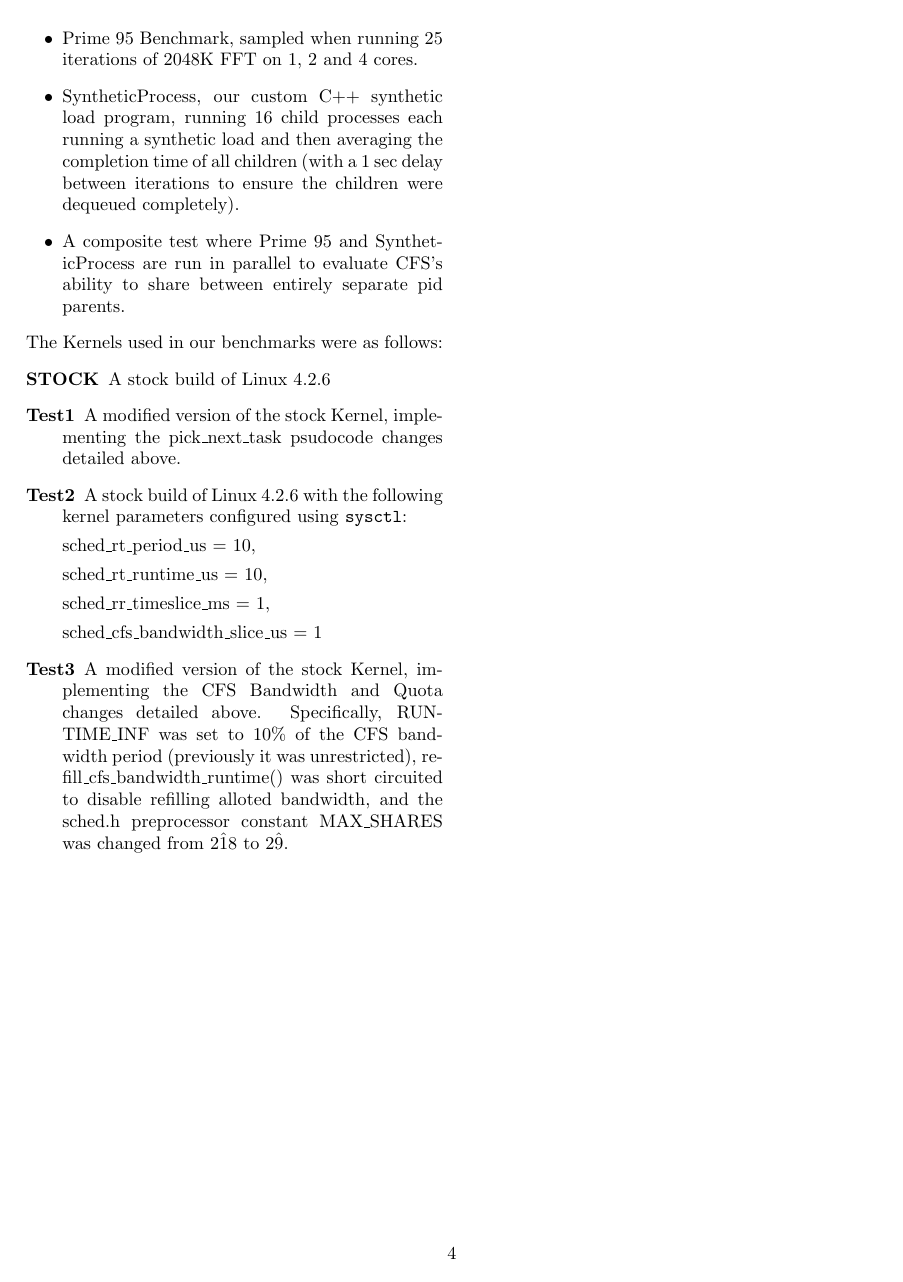
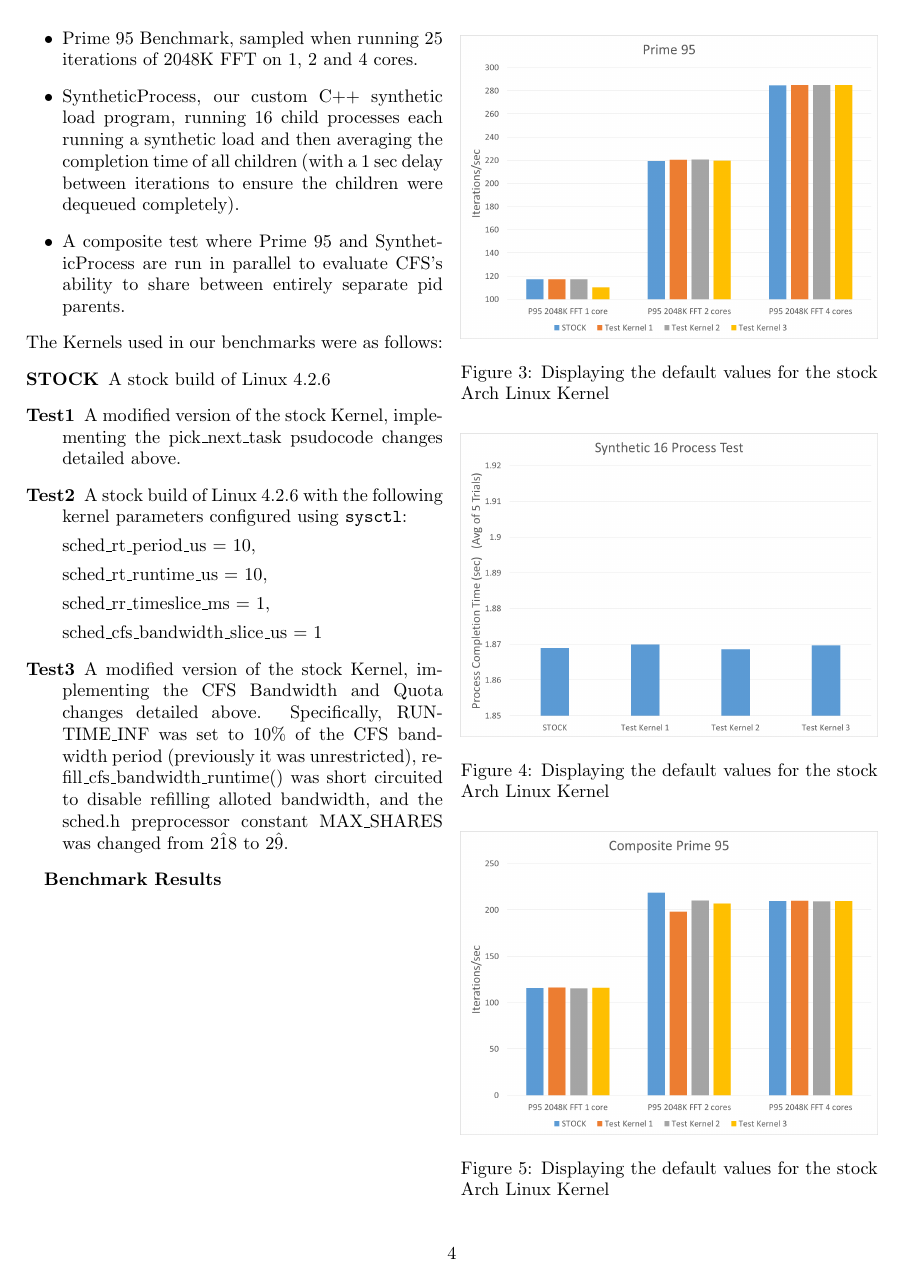
Before and after one commit to stuartsoft/CPUSchedulerTestResults, a LaTeX document (CPU_Scheduling.tex, which reads Bench.tex): page 4 of 4 before the commit and page 4 of 5 after it. Compiled offline with pdfLaTeX.

Commit message:
Added images to document

```diff
--- a/Bench.tex
+++ b/Bench.tex
@@ -24,3 +24,19 @@ The benchmarks used were as follows:
 		sched\_cfs\_bandwidth\_slice\_us = 1
 	\item[Test3] A modified version of the stock Kernel, implementing the CFS Bandwidth and Quota changes detailed above. Specifically, RUNTIME\_INF was set to 10\% of the CFS bandwidth period (previously it was unrestricted), refill\_cfs\_bandwidth\_runtime() was short circuited to disable refilling alloted bandwidth, and the sched.h preprocessor constant MAX\_SHARES was changed from 2\^18 to 2\^9.
 \end{description}
+
+\textbf{Benchmark Results}
+
+\begin{figure}[hb]
+	\includegraphics[width=1.0\columnwidth]{images/P95}
+	\caption{Displaying the default values for the stock Arch Linux Kernel}
+\end{figure}
+
+\begin{figure}[hb]
+	\includegraphics[width=1.0\columnwidth]{images/Synthetic}
+	\caption{Displaying the default values for the stock Arch Linux Kernel}
+\end{figure}
+
+\begin{figure}[hb]
+	\includegraphics[width=1.0\columnwidth]{images/CompositeP95}
+	\caption{Displaying the default values for the stock Arch Linux Kernel}
```
Also changed, not shown: CPU_Scheduling.pdf, Bench.tex (6 more changed lines).
